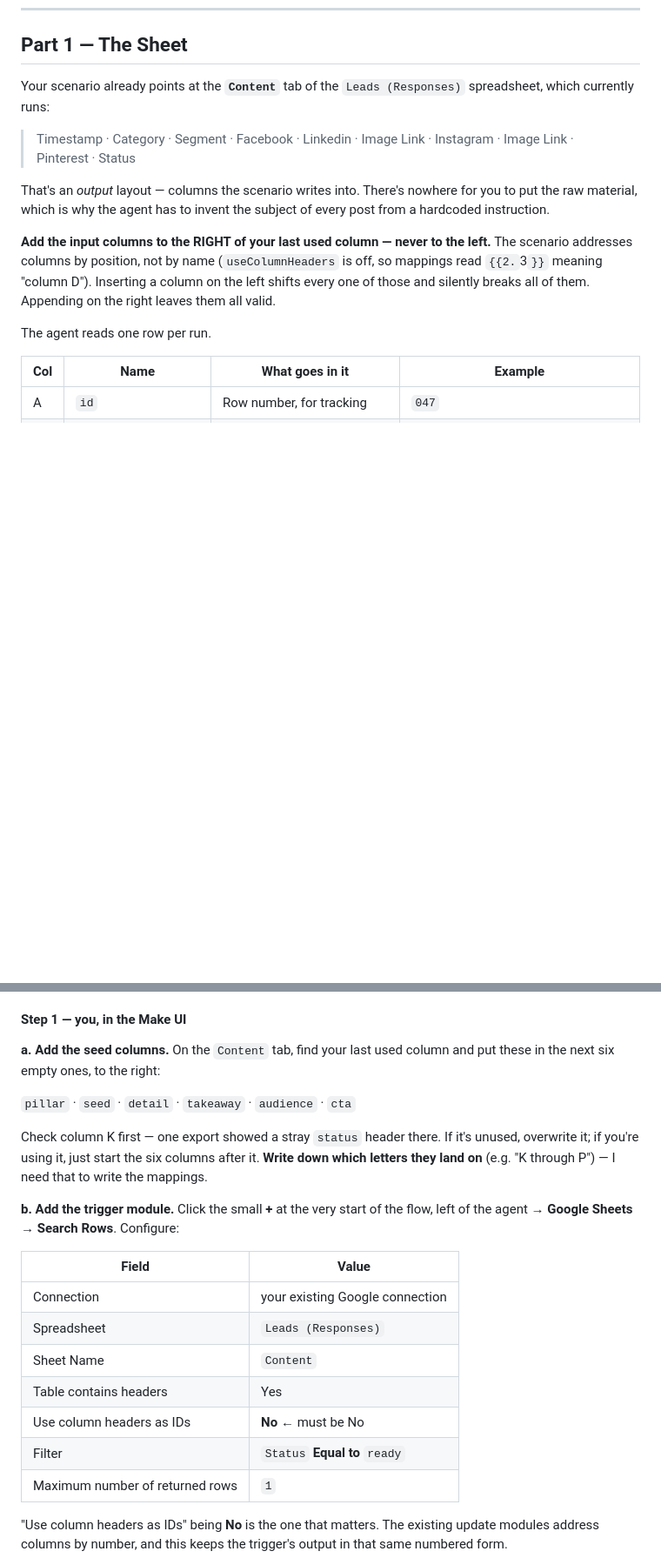
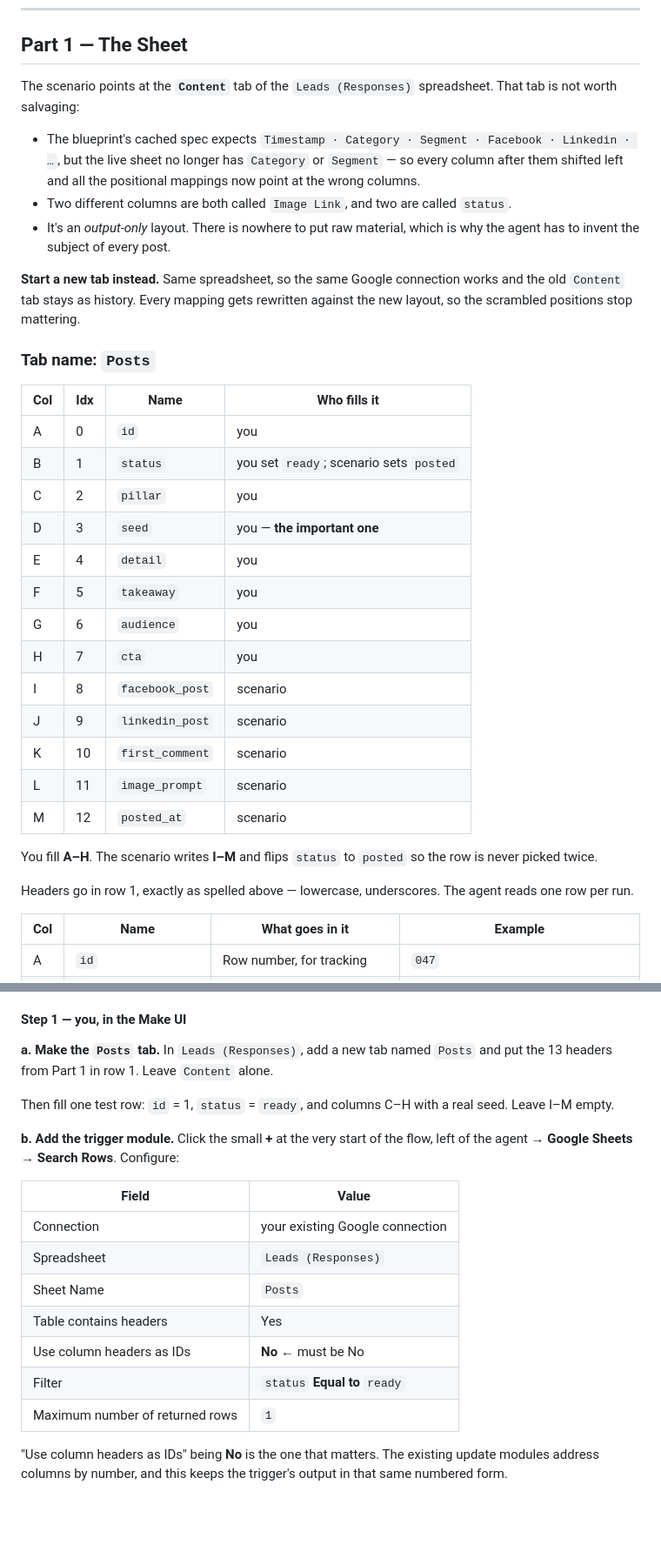
Before and after one commit to sistocervantes76-png/forkalgorithm-tool, a Markdown page: docs/social-content-system.md, 2 parts joined by grey strips. Shown at 87% size. GitHub-like rendering; blank space fills up the shorter version.

Commit message:
Switch content system to a clean Posts tab
The live Content tab no longer matches the blueprint's cached column
spec — Category and Segment are gone, so every positional mapping after
them addresses the wrong column. It also carries duplicate Image Link
and status headers and is output-only.

Defines a fresh 13-column Posts tab instead, with inputs in A-H and
scenario outputs in I-M, so all mappings can be rewritten against a
known layout.

Co-Authored-By: Claude Opus 5 <noreply@anthropic.com>
Claude-Session: https://claude.ai/code/session_01735QVmbM7hzHc9dFfT321d

```diff
--- a/docs/social-content-system.md
+++ b/docs/social-content-system.md
@@ -34,23 +34,45 @@ better-written ads.
 
 ## Part 1 — The Sheet
 
-Your scenario already points at the **`Content`** tab of the `Leads (Responses)`
-spreadsheet, which currently runs:
+The scenario points at the **`Content`** tab of the `Leads (Responses)`
+spreadsheet. That tab is not worth salvaging:
 
-> Timestamp · Category · Segment · Facebook · Linkedin · Image Link ·
-> Instagram · Image Link · Pinterest · Status
+- The blueprint's cached spec expects `Timestamp · Category · Segment ·
+  Facebook · Linkedin · …`, but the live sheet no longer has `Category` or
+  `Segment` — so every column after them shifted left and all the positional
+  mappings now point at the wrong columns.
+- Two different columns are both called `Image Link`, and two are called
+  `status`.
+- It's an *output-only* layout. There is nowhere to put raw material, which is
+  why the agent has to invent the subject of every post.
 
-That's an *output* layout — columns the scenario writes into. There's nowhere
-for you to put the raw material, which is why the agent has to invent the
-subject of every post from a hardcoded instruction.
+**Start a new tab instead.** Same spreadsheet, so the same Google connection
+works and the old `Content` tab stays as history. Every mapping gets rewritten
+against the new layout, so the scrambled positions stop mattering.
 
-**Add the input columns to the RIGHT of your last used column — never to the
-left.** The scenario addresses columns by position, not by name
-(`useColumnHeaders` is off, so mappings read `{{2.`3`}}` meaning "column D").
-Inserting a column on the left shifts every one of those and silently breaks
-all of them. Appending on the right leaves them all valid.
+### Tab name: `Posts`
 
-The agent reads one row per run.
+| Col | Idx | Name | Who fills it |
+|-----|-----|------|--------------|
+| A | 0 | `id` | you |
+| B | 1 | `status` | you set `ready`; scenario sets `posted` |
+| C | 2 | `pillar` | you |
+| D | 3 | `seed` | you — **the important one** |
+| E | 4 | `detail` | you |
+| F | 5 | `takeaway` | you |
+| G | 6 | `audience` | you |
+| H | 7 | `cta` | you |
+| I | 8 | `facebook_post` | scenario |
+| J | 9 | `linkedin_post` | scenario |
+| K | 10 | `first_comment` | scenario |
+| L | 11 | `image_prompt` | scenario |
+| M | 12 | `posted_at` | scenario |
+
+You fill **A–H**. The scenario writes **I–M** and flips `status` to `posted`
+so the row is never picked twice.
+
+Headers go in row 1, exactly as spelled above — lowercase, underscores. The
+agent reads one row per run.
 
 | Col | Name | What goes in it | Example |
 |-----|------|-----------------|---------|
@@ -257,15 +279,11 @@ instead of a guess.
 
 #### Step 1 — you, in the Make UI
 
-**a. Add the seed columns.** On the `Content` tab, find your last used column
-and put these in the next six empty ones, to the right:
+**a. Make the `Posts` tab.** In `Leads (Responses)`, add a new tab named
+`Posts` and put the 13 headers from Part 1 in row 1. Leave `Content` alone.
 
-`pillar` · `seed` · `detail` · `takeaway` · `audience` · `cta`
-
-Check column K first — one export showed a stray `status` header there. If it's
-unused, overwrite it; if you're using it, just start the six columns after it.
-**Write down which letters they land on** (e.g. "K through P") — I need that to
-write the mappings.
+Then fill one test row: `id` = 1, `status` = `ready`, and columns C–H with a
+real seed. Leave I–M empty.
 
 **b. Add the trigger module.** Click the small **+** at the very start of the
 flow, left of the agent → **Google Sheets** → **Search Rows**. Configure:
@@ -274,10 +292,10 @@ flow, left of the agent → **Google Sheets** → **Search Rows**. Configure:
 |---|---|
 | Connection | your existing Google connection |
 | Spreadsheet | `Leads (Responses)` |
-| Sheet Name | `Content` |
+| Sheet Name | `Posts` |
 | Table contains headers | Yes |
 | Use column headers as IDs | **No** ← must be No |
-| Filter | `Status` **Equal to** `ready` |
+| Filter | `status` **Equal to** `ready` |
 | Maximum number of returned rows | `1` |
 
 "Use column headers as IDs" being **No** is the one that matters. The existing
```
